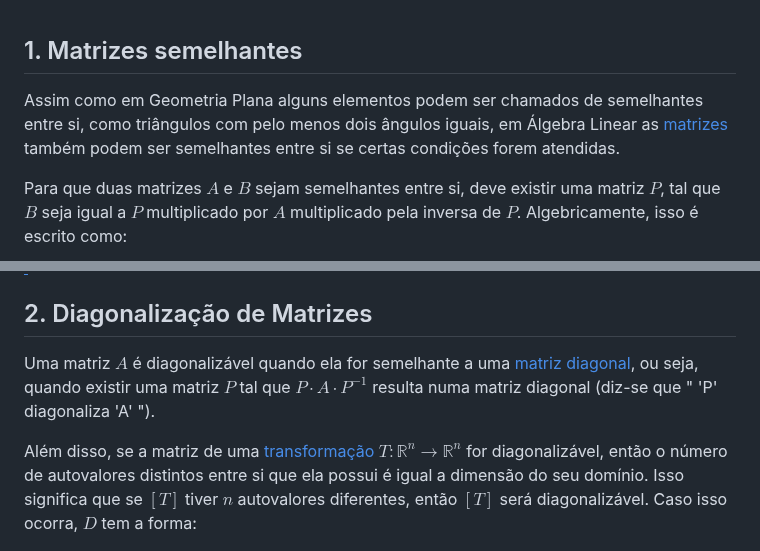
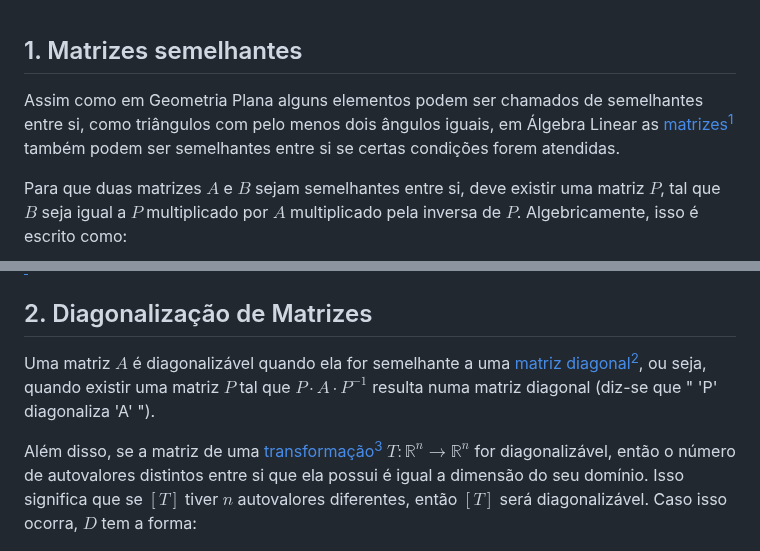
Before and after one commit to Nicky-Name05/Monitoria_algebra_linear, a Markdown page: Diagonalização de Matrizes.md, 2 parts joined by grey strips. GitHub-like rendering.

```diff
--- a/Diagonalização de Matrizes.md
+++ b/Diagonalização de Matrizes.md
@@ -1,5 +1,5 @@
 ## 1. Matrizes semelhantes
-Assim como em Geometria Plana alguns elementos podem ser chamados de semelhantes entre si, como triângulos com pelo menos dois ângulos iguais, em Álgebra Linear as [matrizes](<Matriz.md>) também podem ser semelhantes entre si se certas condições forem atendidas.
+Assim como em Geometria Plana alguns elementos podem ser chamados de semelhantes entre si, como triângulos com pelo menos dois ângulos iguais, em Álgebra Linear as [matrizes](<Matriz.md>)[^1] também podem ser semelhantes entre si se certas condições forem atendidas.
 
 Para que duas matrizes $A$ e $B$ sejam semelhantes entre si, deve existir uma matriz $P$, tal que $B$ seja igual a $P$ multiplicado por $A$ multiplicado pela inversa de $P$. Algebricamente, isso é escrito como:
 
@@ -35,9 +35,9 @@ B= \begin {vmatrix}
 >$A$ e $B$ são semelhantes
 
 ## 2. Diagonalização de Matrizes
-Uma matriz $A$ é diagonalizável quando ela for semelhante a uma [matriz diagonal](<Tipos Especiais de Matrizes.md>), ou seja, quando existir uma matriz $P$ tal que $P \cdot A \cdot P^{-1}$ resulta numa matriz diagonal (diz-se que " 'P' diagonaliza 'A' ").
+Uma matriz $A$ é diagonalizável quando ela for semelhante a uma [matriz diagonal](<Tipos Especiais de Matrizes.md>)[^2], ou seja, quando existir uma matriz $P$ tal que $P \cdot A \cdot P^{-1}$ resulta numa matriz diagonal (diz-se que " 'P' diagonaliza 'A' ").
 
-Além disso, se a matriz de uma [transformação](<Transformações Lineares.md>) $T: \mathbb R^n \rightarrow \mathbb R^n$ for diagonalizável, então o número de autovalores distintos entre si que ela possui é igual a dimensão do seu domínio. Isso significa que se $[T]$ tiver $n$ autovalores diferentes, então $`[T]`$ será diagonalizável. Caso isso ocorra, $D$ tem a forma:
+Além disso, se a matriz de uma [transformação](<Transformações Lineares.md>)[^3] $T: \mathbb R^n \rightarrow \mathbb R^n$ for diagonalizável, então o número de autovalores distintos entre si que ela possui é igual a dimensão do seu domínio. Isso significa que se $[T]$ tiver $n$ autovalores diferentes, então $`[T]`$ será diagonalizável. Caso isso ocorra, $D$ tem a forma:
 
 $$ D=
 \begin {bmatrix}
```
Also changed, not shown: other parts of Diagonalização de Matrizes.md (+6 -0 lines).
